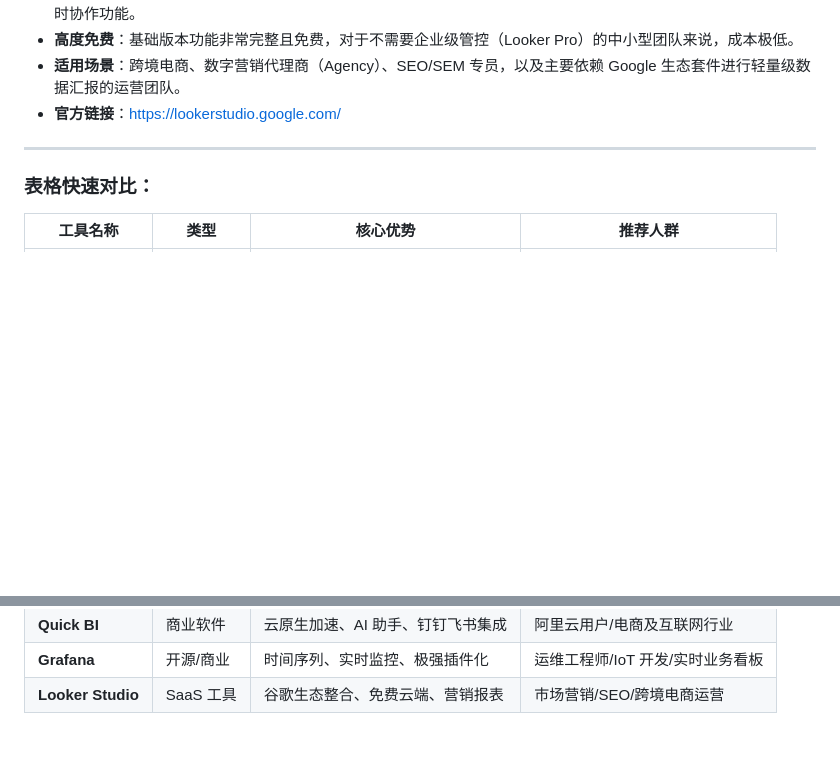
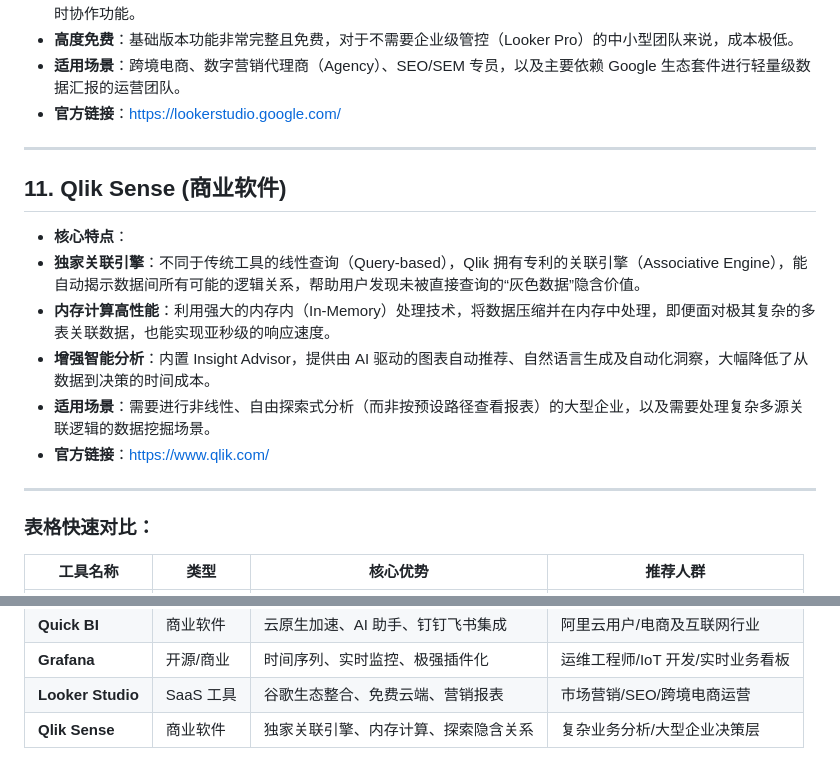
Before and after one commit to TIAI-ThisisAI/OpenRank2025, a Markdown page: scripts/DataAnalysis-Tools.md, 2 parts joined by grey strips. Rendered like a GitHub page; blank space fills up the shorter version.

Commit message:
The 11th representative BI tool, Qlik Sense, has been added.
The 11th representative BI tool, Qlik Sense, has been added.

```diff
--- a/scripts/DataAnalysis-Tools.md
+++ b/scripts/DataAnalysis-Tools.md
@@ -100,6 +100,17 @@
 
 ---
 
+## 11. Qlik Sense (商业软件)
+
+* **核心特点**：
+* **独家关联引擎**：不同于传统工具的线性查询（Query-based），Qlik 拥有专利的关联引擎（Associative Engine），能自动揭示数据间所有可能的逻辑关系，帮助用户发现未被直接查询的“灰色数据”隐含价值。
+* **内存计算高性能**：利用强大的内存内（In-Memory）处理技术，将数据压缩并在内存中处理，即便面对极其复杂的多表关联数据，也能实现亚秒级的响应速度。
+* **增强智能分析**：内置 Insight Advisor，提供由 AI 驱动的图表自动推荐、自然语言生成及自动化洞察，大幅降低了从数据到决策的时间成本。
+* **适用场景**：需要进行非线性、自由探索式分析（而非按预设路径查看报表）的大型企业，以及需要处理复杂多源关联逻辑的数据挖掘场景。
+* **官方链接**：[https://www.qlik.com/](https://www.qlik.com/us/products/qlik-sense)
+
+---
+
 ### 表格快速对比：
 
 | 工具名称 | 类型 | 核心优势 | 推荐人群 |
@@ -114,3 +125,4 @@
 | **Quick BI** | 商业软件 | 云原生加速、AI 助手、钉钉飞书集成 | 阿里云用户/电商及互联网行业 |
 | **Grafana** | 开源/商业 | 时间序列、实时监控、极强插件化 | 运维工程师/IoT 开发/实时业务看板 |
 | **Looker Studio** | SaaS 工具 | 谷歌生态整合、免费云端、营销报表 | 市场营销/SEO/跨境电商运营 |
+| **Qlik Sense** | 商业软件 | 独家关联引擎、内存计算、探索隐含关系 | 复杂业务分析/大型企业决策层 |
```
